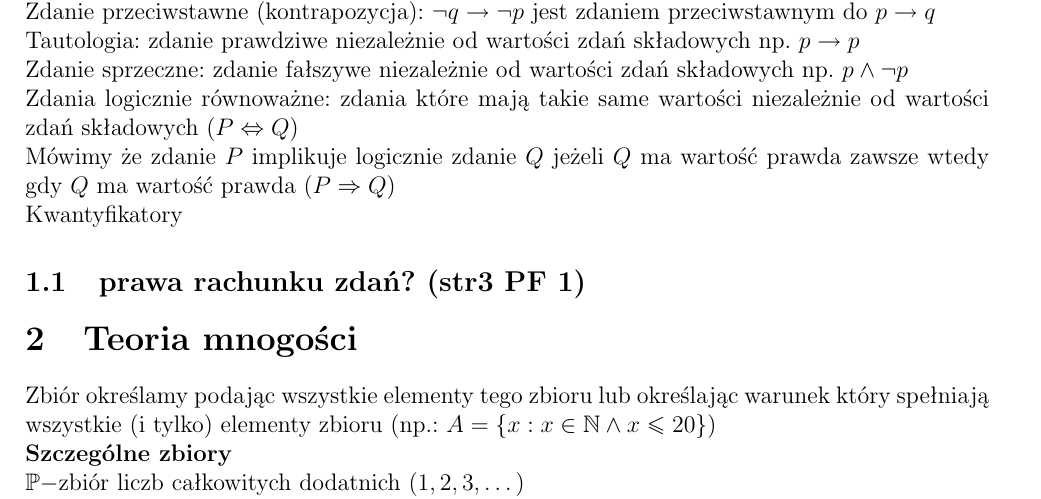
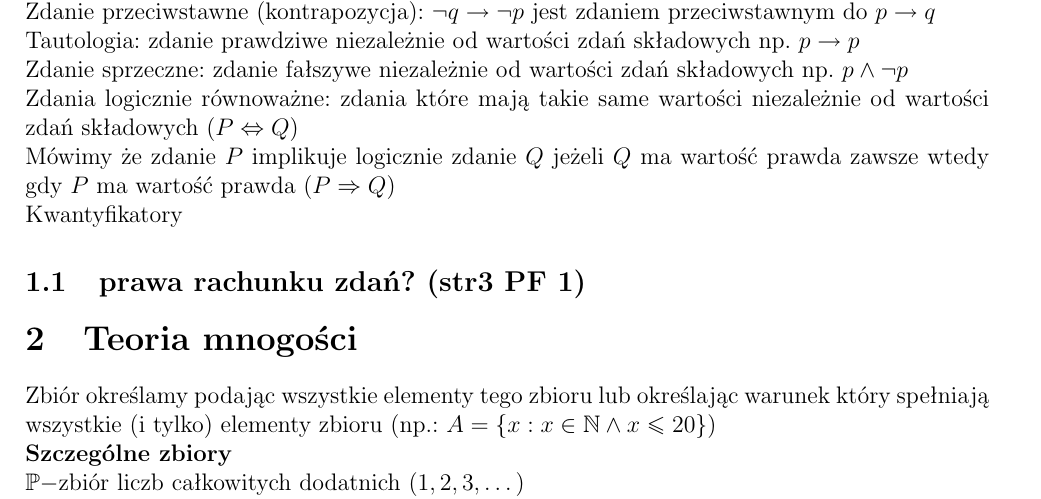
Before and after one commit to kasmar00/PUT-INF1-Notatki, a LaTeX paper (Dyskretna-kolokwium.tex): part of page 1 of 8, cut so that both start at the same text. Compiled offline with pdfLaTeX.

Commit message:
poprawka: implikacja Logiczna

```diff
--- a/Dyskretna-kolokwium.tex
+++ b/Dyskretna-kolokwium.tex
@@ -33,7 +33,7 @@ Zdanie przeciwstawne (kontrapozycja): $\neg q \to \neg p$ jest zdaniem przeciwst
 Tautologia: zdanie prawdziwe niezależnie od wartości zdań składowych np. $p\to p$ \\
 Zdanie sprzeczne: zdanie fałszywe niezależnie od wartości zdań składowych np. $p \land \neg p $ \\
 Zdania logicznie równoważne: zdania które mają takie same wartości niezależnie od wartości zdań składowych ($P \Leftrightarrow Q $) \\
-Mówimy że zdanie $P$ implikuje logicznie zdanie $Q$ jeżeli $Q$ ma wartość prawda zawsze wtedy gdy $Q$ ma wartość prawda ($P \Rightarrow Q$)\\
+Mówimy że zdanie $P$ implikuje logicznie zdanie $Q$ jeżeli $Q$ ma wartość prawda zawsze wtedy gdy $P$ ma wartość prawda ($P \Rightarrow Q$)\\
 Kwantyfikatory
 \subsection{prawa rachunku zdań? (str3 PF 1)}
 
```
